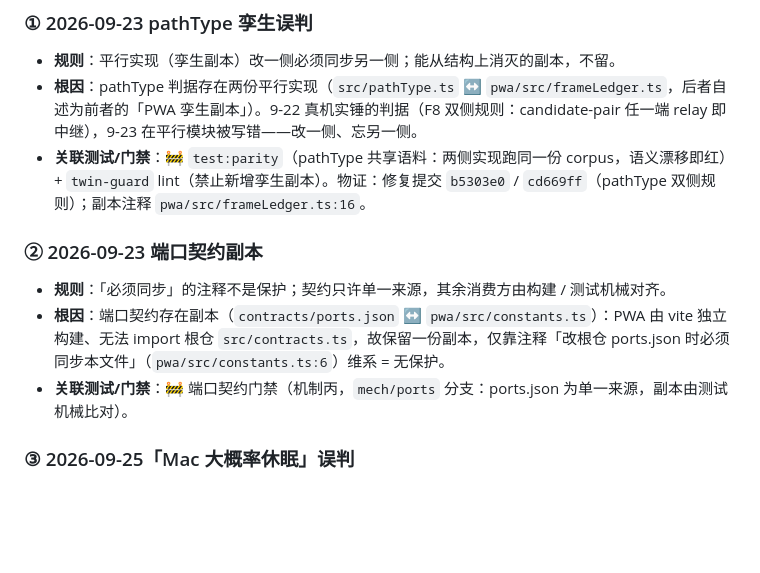
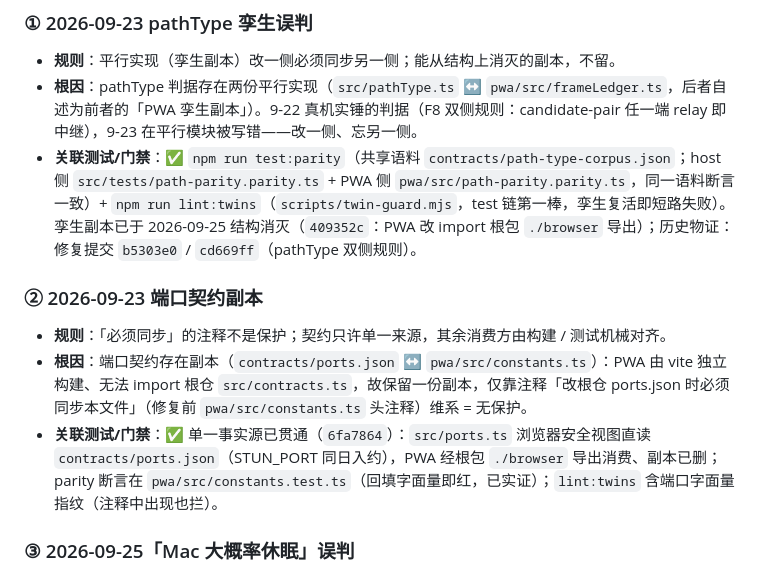
Before and after one commit to Rocke1001feller/p2p-net, a Markdown page: docs/superpowers/lessons.md, the part around the change. GitHub-like rendering; blank space fills up the shorter version.

Commit message:
docs(lessons): 条目①②门禁回填 ✅——test:parity/lint:twins/端口单源已入 main（409352c/6fa7864/48aef2a）

```diff
--- a/docs/superpowers/lessons.md
+++ b/docs/superpowers/lessons.md
@@ -16,13 +16,13 @@
 
 - **规则**：平行实现（孪生副本）改一侧必须同步另一侧；能从结构上消灭的副本，不留。
 - **根因**：pathType 判据存在两份平行实现（`src/pathType.ts` ↔ `pwa/src/frameLedger.ts`，后者自述为前者的「PWA 孪生副本」）。9-22 真机实锤的判据（F8 双侧规则：candidate-pair 任一端 relay 即中继），9-23 在平行模块被写错——改一侧、忘另一侧。
-- **关联测试/门禁**：🚧 `test:parity`（pathType 共享语料：两侧实现跑同一份 corpus，语义漂移即红）+ `twin-guard` lint（禁止新增孪生副本）。物证：修复提交 `b5303e0` / `cd669ff`（pathType 双侧规则）；副本注释 `pwa/src/frameLedger.ts:16`。
+- **关联测试/门禁**：✅ `npm run test:parity`（共享语料 `contracts/path-type-corpus.json`；host 侧 `src/tests/path-parity.parity.ts` + PWA 侧 `pwa/src/path-parity.parity.ts`，同一语料断言一致）+ `npm run lint:twins`（`scripts/twin-guard.mjs`，test 链第一棒，孪生复活即短路失败）。孪生副本已于 2026-09-25 结构消灭（`409352c`：PWA 改 import 根包 `./browser` 导出）；历史物证：修复提交 `b5303e0` / `cd669ff`（pathType 双侧规则）。
 
 ### ② 2026-09-23 端口契约副本
 
 - **规则**：「必须同步」的注释不是保护；契约只许单一来源，其余消费方由构建 / 测试机械对齐。
-- **根因**：端口契约存在副本（`contracts/ports.json` ↔ `pwa/src/constants.ts`）：PWA 由 vite 独立构建、无法 import 根仓 `src/contracts.ts`，故保留一份副本，仅靠注释「改根仓 ports.json 时必须同步本文件」（`pwa/src/constants.ts:6`）维系 = 无保护。
-- **关联测试/门禁**：🚧 端口契约门禁（机制丙，`mech/ports` 分支：ports.json 为单一来源，副本由测试机械比对）。
+- **根因**：端口契约存在副本（`contracts/ports.json` ↔ `pwa/src/constants.ts`）：PWA 由 vite 独立构建、无法 import 根仓 `src/contracts.ts`，故保留一份副本，仅靠注释「改根仓 ports.json 时必须同步本文件」（修复前 `pwa/src/constants.ts` 头注释）维系 = 无保护。
+- **关联测试/门禁**：✅ 单一事实源已贯通（`6fa7864`）：`src/ports.ts` 浏览器安全视图直读 `contracts/ports.json`（STUN_PORT 同日入约），PWA 经根包 `./browser` 导出消费、副本已删；parity 断言在 `pwa/src/constants.test.ts`（回填字面量即红，已实证）；`lint:twins` 含端口字面量指纹（注释中出现也拦）。
 
 ### ③ 2026-09-25「Mac 大概率休眠」误判
 
```
